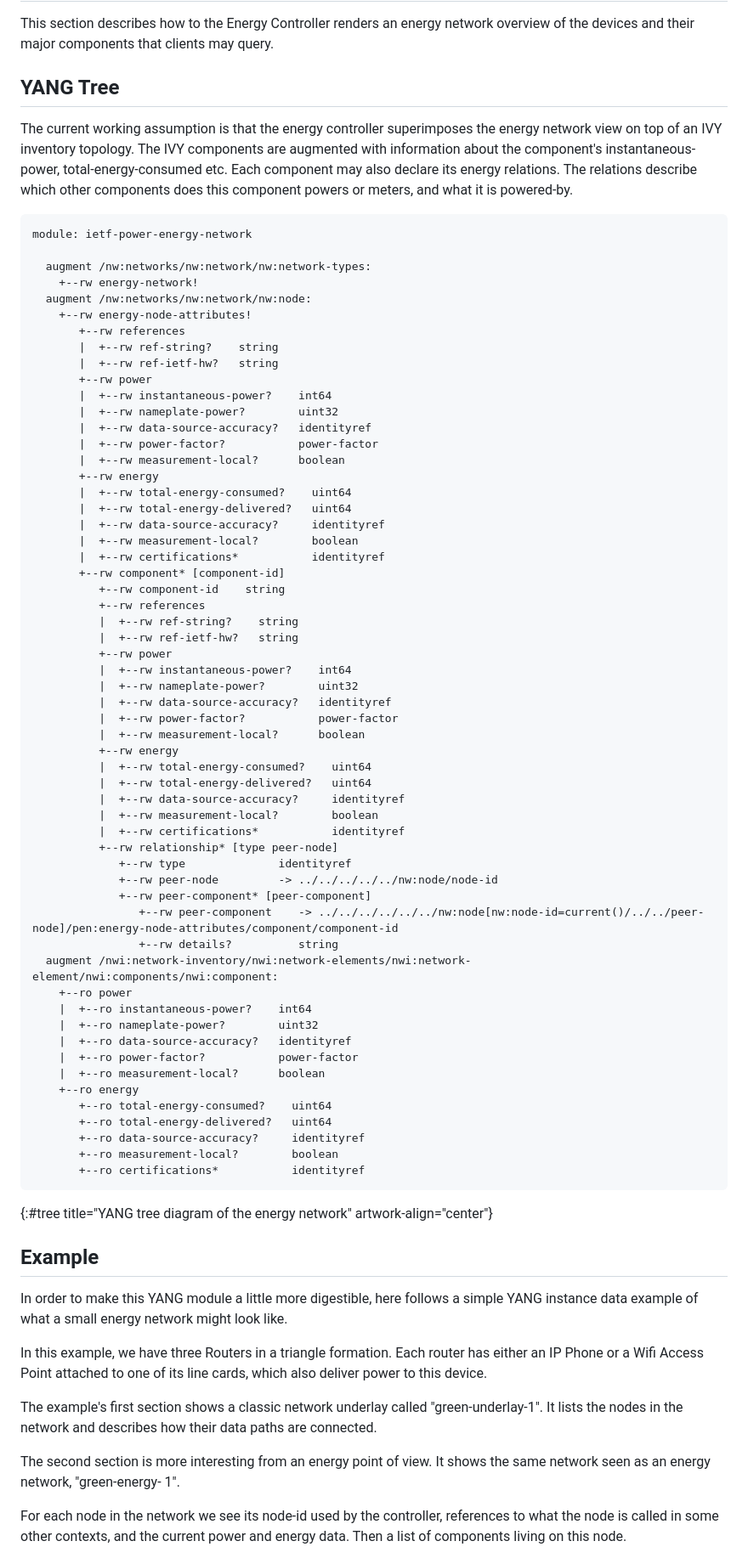
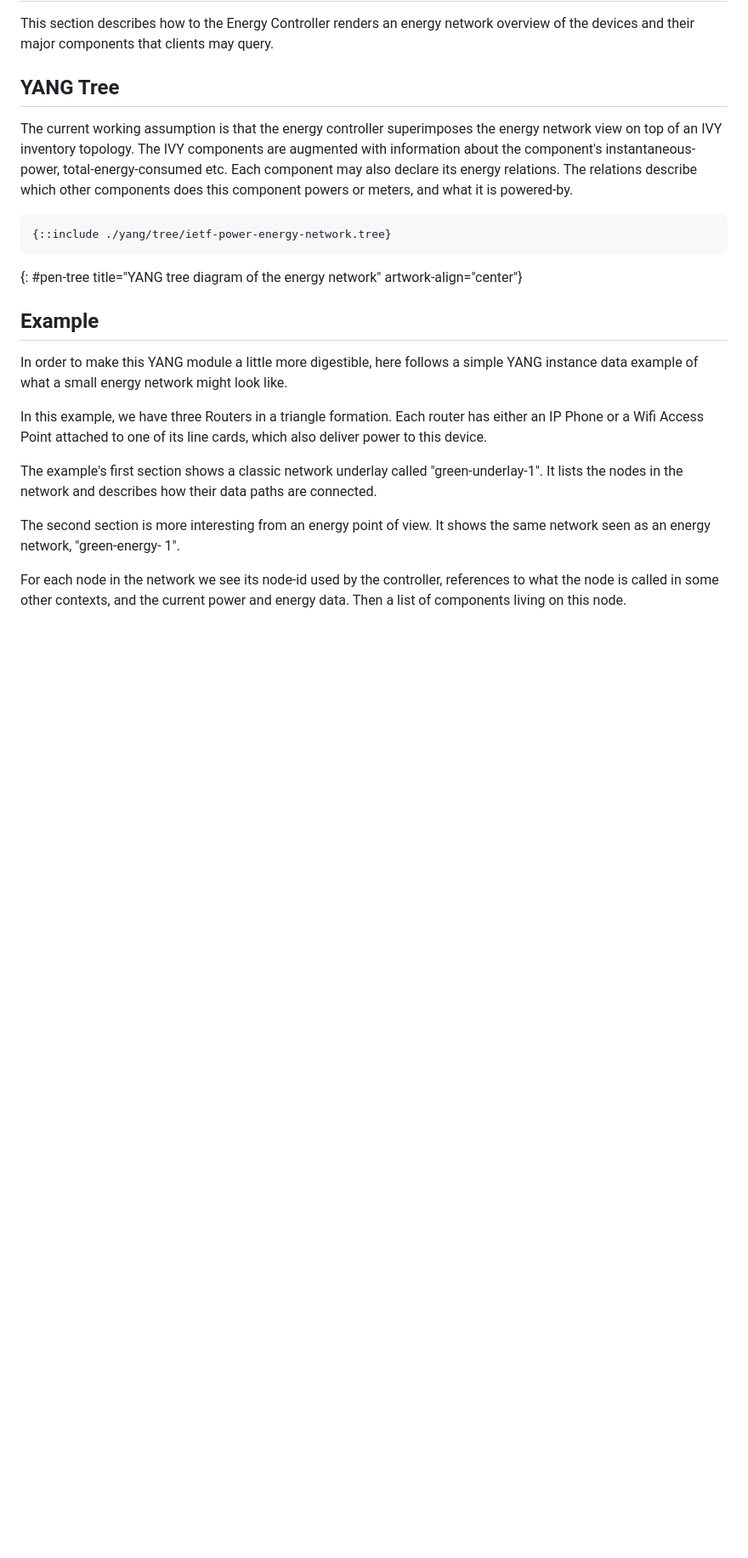
Before and after one commit to billwuqin/GREEN-Controller-YANG, a Markdown page: draft-swepcarl-green-controller-yang.md, the part around the change. Shown at 85% size. Drawn GitHub-style; blank space fills up the shorter version.

```diff
--- a/draft-swepcarl-green-controller-yang.md
+++ b/draft-swepcarl-green-controller-yang.md
@@ -97,65 +97,9 @@ describe which other components does this component powers or meters,
 and what it is powered-by.
 
 ~~~~
-module: ietf-power-energy-network
-
-  augment /nw:networks/nw:network/nw:network-types:
-    +--rw energy-network!
-  augment /nw:networks/nw:network/nw:node:
-    +--rw energy-node-attributes!
-       +--rw references
-       |  +--rw ref-string?    string
-       |  +--rw ref-ietf-hw?   string
-       +--rw power
-       |  +--rw instantaneous-power?    int64
-       |  +--rw nameplate-power?        uint32
-       |  +--rw data-source-accuracy?   identityref
-       |  +--rw power-factor?           power-factor
-       |  +--rw measurement-local?      boolean
-       +--rw energy
-       |  +--rw total-energy-consumed?    uint64
-       |  +--rw total-energy-delivered?   uint64
-       |  +--rw data-source-accuracy?     identityref
-       |  +--rw measurement-local?        boolean
-       |  +--rw certifications*           identityref
-       +--rw component* [component-id]
-          +--rw component-id    string
-          +--rw references
-          |  +--rw ref-string?    string
-          |  +--rw ref-ietf-hw?   string
-          +--rw power
-          |  +--rw instantaneous-power?    int64
-          |  +--rw nameplate-power?        uint32
-          |  +--rw data-source-accuracy?   identityref
-          |  +--rw power-factor?           power-factor
-          |  +--rw measurement-local?      boolean
-          +--rw energy
-          |  +--rw total-energy-consumed?    uint64
-          |  +--rw total-energy-delivered?   uint64
-          |  +--rw data-source-accuracy?     identityref
-          |  +--rw measurement-local?        boolean
-          |  +--rw certifications*           identityref
-          +--rw relationship* [type peer-node]
-             +--rw type              identityref
-             +--rw peer-node         -> ../../../../../nw:node/node-id
-             +--rw peer-component* [peer-component]
-                +--rw peer-component    -> ../../../../../../nw:node[nw:node-id=current()/../../peer-node]/pen:energy-node-attributes/component/component-id
-                +--rw details?          string
-  augment /nwi:network-inventory/nwi:network-elements/nwi:network-element/nwi:components/nwi:component:
-    +--ro power
-    |  +--ro instantaneous-power?    int64
-    |  +--ro nameplate-power?        uint32
-    |  +--ro data-source-accuracy?   identityref
-    |  +--ro power-factor?           power-factor
-    |  +--ro measurement-local?      boolean
-    +--ro energy
-       +--ro total-energy-consumed?    uint64
-       +--ro total-energy-delivered?   uint64
-       +--ro data-source-accuracy?     identityref
-       +--ro measurement-local?        boolean
-       +--ro certifications*           identityref
+{::include ./yang/tree/ietf-power-energy-network.tree}
 ~~~~
-{:#tree title="YANG tree diagram of the energy network" artwork-align="center"}
+{: #pen-tree title="YANG tree diagram of the energy network" artwork-align="center"}
 
 ##  Example
 
```
